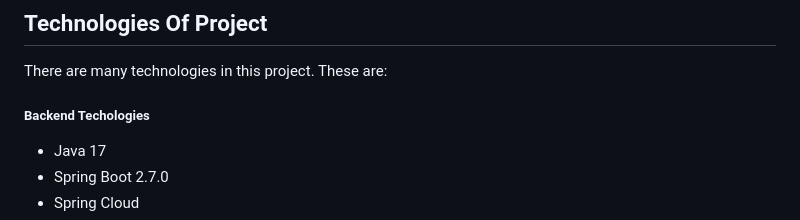
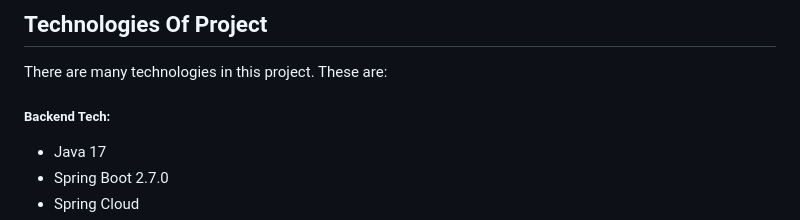
Before and after one commit to Parth018/CineVisionMicroserviceProject-main, a Markdown page: README.md, the part around the change. GitHub-like rendering.

```diff
--- a/README.md
+++ b/README.md
@@ -31,7 +31,7 @@ with a Jwt token.
 
 ## Technologies Of Project
 There are many technologies in this project. These are:
-<h5> Backend Techologies </h5>
+<h5> Backend Tech: </h5>
 <ul>
     <li>Java 17</li>
     <li>Spring Boot 2.7.0 </li>
```
